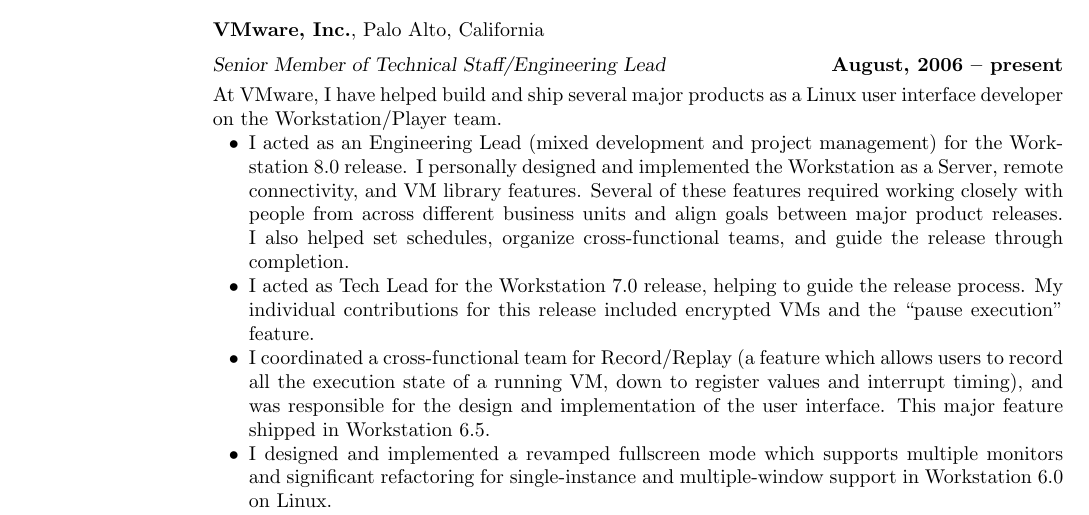
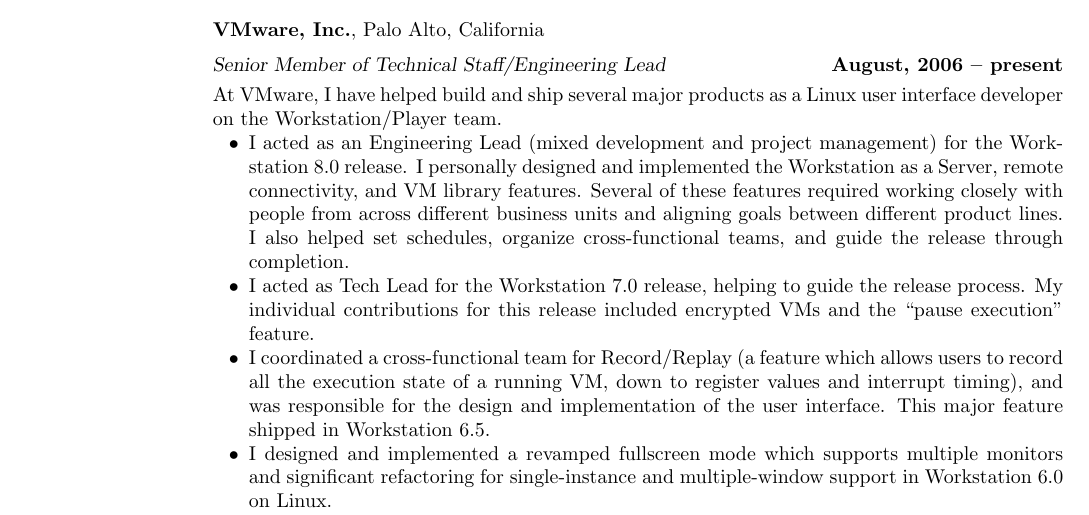
Before and after one commit to sudhirsangappa/resume, a LaTeX CV (resume.tex): part of page 1 of 4, cut so that both start at the same text. Compiled offline with pdfLaTeX.

Commit message:
Fix some clunky wording.
Herp.

```diff
--- a/resume.tex
+++ b/resume.tex
@@ -72,8 +72,8 @@
           management) for the Workstation 8.0 release. I personally designed and
           implemented the Workstation as a Server, remote connectivity, and VM
           library features. Several of these features required working closely
-          with people from across different business units and align goals
-          between major product releases. I also helped set schedules, organize
+          with people from across different business units and aligning goals
+          between different product lines. I also helped set schedules, organize
           cross-functional teams, and guide the release through completion.
     \item I acted as Tech Lead for the Workstation 7.0 release, helping to guide
           the release process. My individual contributions for this release
```
